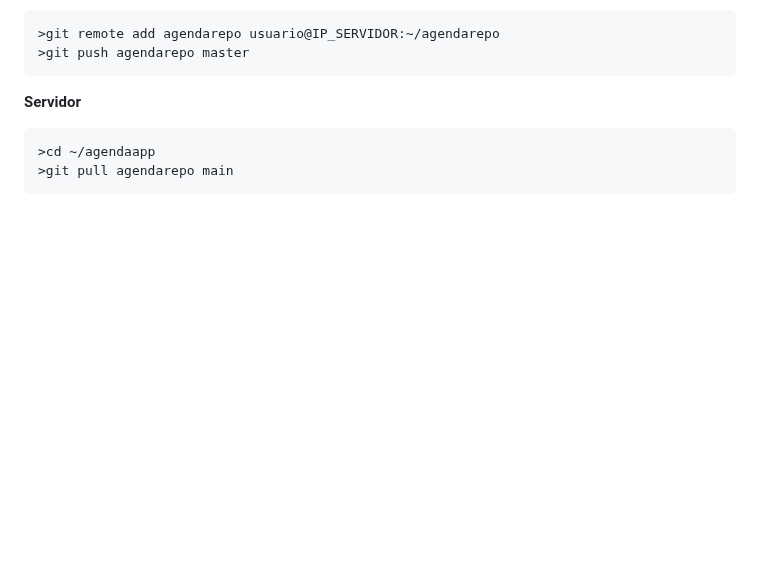
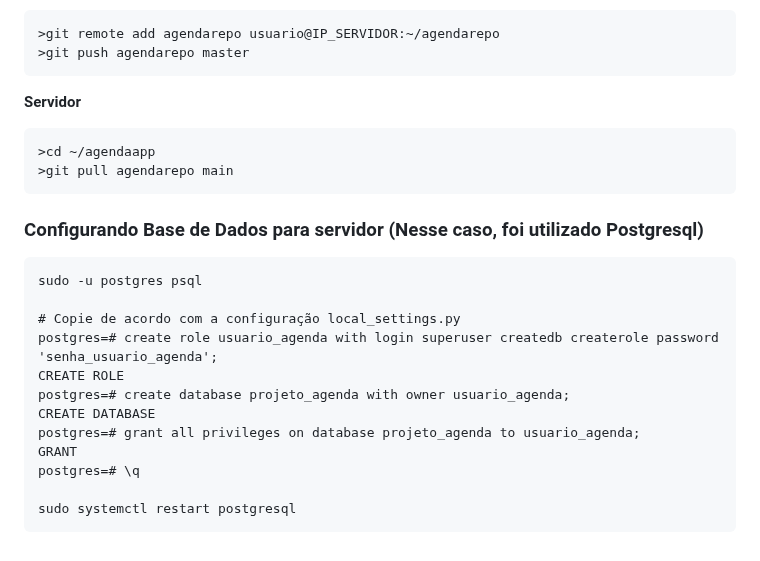
Before and after one commit to ThomasNicholas21/ProjetoAgenda, a Markdown page: anotacoes/servidor.md, the part around the change. GitHub-like rendering; blank space fills up the shorter version.

Commit message:
Servidor - Configurando Base de Dados

````diff
--- a/anotacoes/servidor.md
+++ b/anotacoes/servidor.md
@@ -150,3 +150,19 @@ __Servidor__
 >cd ~/agendaapp
 >git pull agendarepo main
 ```
+
+### Configurando Base de Dados para servidor (Nesse caso, foi utilizado Postgresql)
+```cmd
+sudo -u postgres psql
+
+# Copie de acordo com a configuração local_settings.py
+postgres=# create role usuario_agenda with login superuser createdb createrole password 'senha_usuario_agenda';
+CREATE ROLE
+postgres=# create database projeto_agenda with owner usuario_agenda;
+CREATE DATABASE
+postgres=# grant all privileges on database projeto_agenda to usuario_agenda;
+GRANT
+postgres=# \q
+
+sudo systemctl restart postgresql
+```
````
